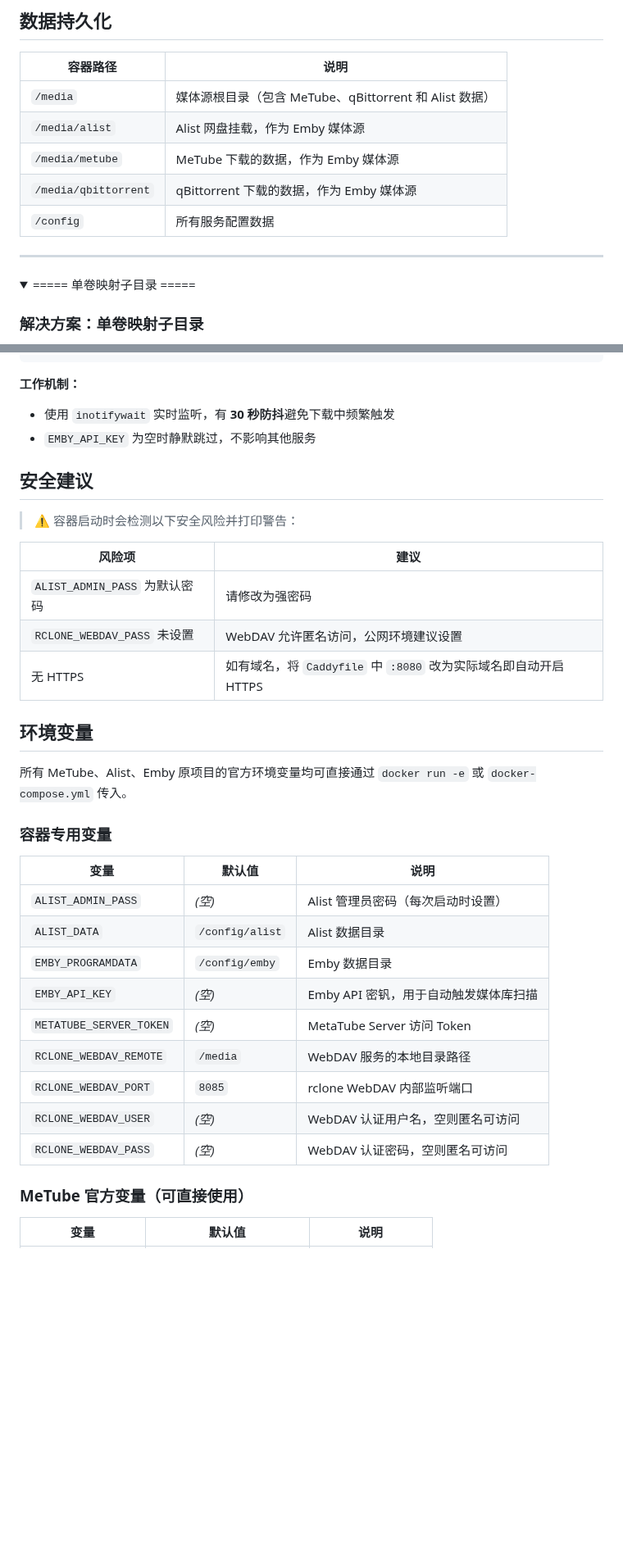
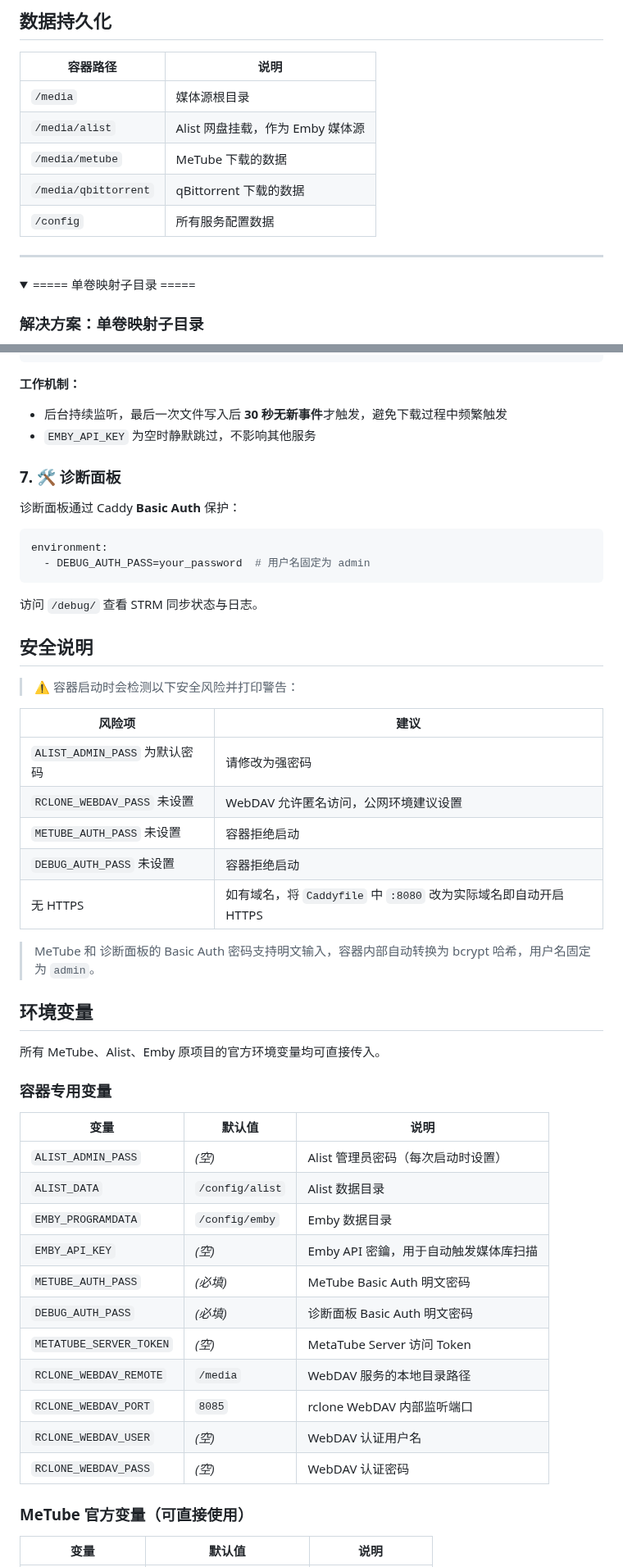
Before and after one commit to workerspages/metube-alist-emby, a Markdown page: README.md, 2 parts joined by grey strips. Shown at 82% size. Rendered like a GitHub page; folded sections open; blank space fills up the shorter version.

````diff
--- a/README.md
+++ b/README.md
@@ -75,16 +75,15 @@ docker run -d \
 
 | 容器路径 | 说明 |
 |---------|------|
-| `/media` | 媒体源根目录（包含 MeTube、qBittorrent 和 Alist 数据） |
+| `/media` | 媒体源根目录 |
 | `/media/alist` | Alist 网盘挂载，作为 Emby 媒体源 |
-| `/media/metube` | MeTube 下载的数据，作为 Emby 媒体源 |
-| `/media/qbittorrent` | qBittorrent 下载的数据，作为 Emby 媒体源 |
+| `/media/metube` | MeTube 下载的数据 |
+| `/media/qbittorrent` | qBittorrent 下载的数据 |
 | `/config` | 所有服务配置数据 |
 
 ---
 <details>
 <summary>===== 单卷映射子目录 =====</summary>
-
 
 ### 解决方案：单卷映射子目录
 
@@ -211,10 +199,21 @@ http://localhost:8080/rclone/
 ```
 
 **工作机制：**
-- 使用 `inotifywait` 实时监听，有 **30 秒防抖**避免下载中频繁触发
+- 后台持续监听，最后一次文件写入后 **30 秒无新事件**才触发，避免下载过程中频繁触发
 - `EMBY_API_KEY` 为空时静默跳过，不影响其他服务
 
-## 安全建议
+### 7. 🛠️ 诊断面板
+
+诊断面板通过 Caddy **Basic Auth** 保护：
+
+```yaml
+environment:
+  - DEBUG_AUTH_PASS=your_password  # 用户名固定为 admin
+```
+
+访问 `/debug/` 查看 STRM 同步状态与日志。
+
+## 安全说明
 
 > ⚠️ 容器启动时会检测以下安全风险并打印警告：
 
@@ -222,11 +221,15 @@ http://localhost:8080/rclone/
 |------|------|
 | `ALIST_ADMIN_PASS` 为默认密码 | 请修改为强密码 |
 | `RCLONE_WEBDAV_PASS` 未设置 | WebDAV 允许匿名访问，公网环境建议设置 |
+| `METUBE_AUTH_PASS` 未设置 | 容器拒绝启动 |
+| `DEBUG_AUTH_PASS` 未设置 | 容器拒绝启动 |
 | 无 HTTPS | 如有域名，将 `Caddyfile` 中 `:8080` 改为实际域名即自动开启 HTTPS |
+
+> MeTube 和 诊断面板的 Basic Auth 密码支持明文输入，容器内部自动转换为 bcrypt 哈希，用户名固定为 `admin`。
 
 ## 环境变量
 
-所有 MeTube、Alist、Emby 原项目的官方环境变量均可直接通过 `docker run -e` 或 `docker-compose.yml` 传入。
+所有 MeTube、Alist、Emby 原项目的官方环境变量均可直接传入。
 
 ### 容器专用变量
 
@@ -235,12 +238,14 @@ http://localhost:8080/rclone/
 | `ALIST_ADMIN_PASS` | _(空)_ | Alist 管理员密码（每次启动时设置） |
 | `ALIST_DATA` | `/config/alist` | Alist 数据目录 |
 | `EMBY_PROGRAMDATA` | `/config/emby` | Emby 数据目录 |
-| `EMBY_API_KEY` | _(空)_ | Emby API 密钒，用于自动触发媒体库扫描 |
+| `EMBY_API_KEY` | _(空)_ | Emby API 密鑰，用于自动触发媒体库扫描 |
+| `METUBE_AUTH_PASS` | _(必填)_ | MeTube Basic Auth 明文密码 |
+| `DEBUG_AUTH_PASS` | _(必填)_ | 诊断面板 Basic Auth 明文密码 |
 | `METATUBE_SERVER_TOKEN` | _(空)_ | MetaTube Server 访问 Token |
 | `RCLONE_WEBDAV_REMOTE` | `/media` | WebDAV 服务的本地目录路径 |
 | `RCLONE_WEBDAV_PORT` | `8085` | rclone WebDAV 内部监听端口 |
-| `RCLONE_WEBDAV_USER` | _(空)_ | WebDAV 认证用户名，空则匿名可访问 |
-| `RCLONE_WEBDAV_PASS` | _(空)_ | WebDAV 认证密码，空则匿名可访问 |
+| `RCLONE_WEBDAV_USER` | _(空)_ | WebDAV 认证用户名 |
+| `RCLONE_WEBDAV_PASS` | _(空)_ | WebDAV 认证密码 |
 
 ### MeTube 官方变量（可直接使用）
 
````
Also changed, not shown: other parts of README.md (+42 -53 lines).
